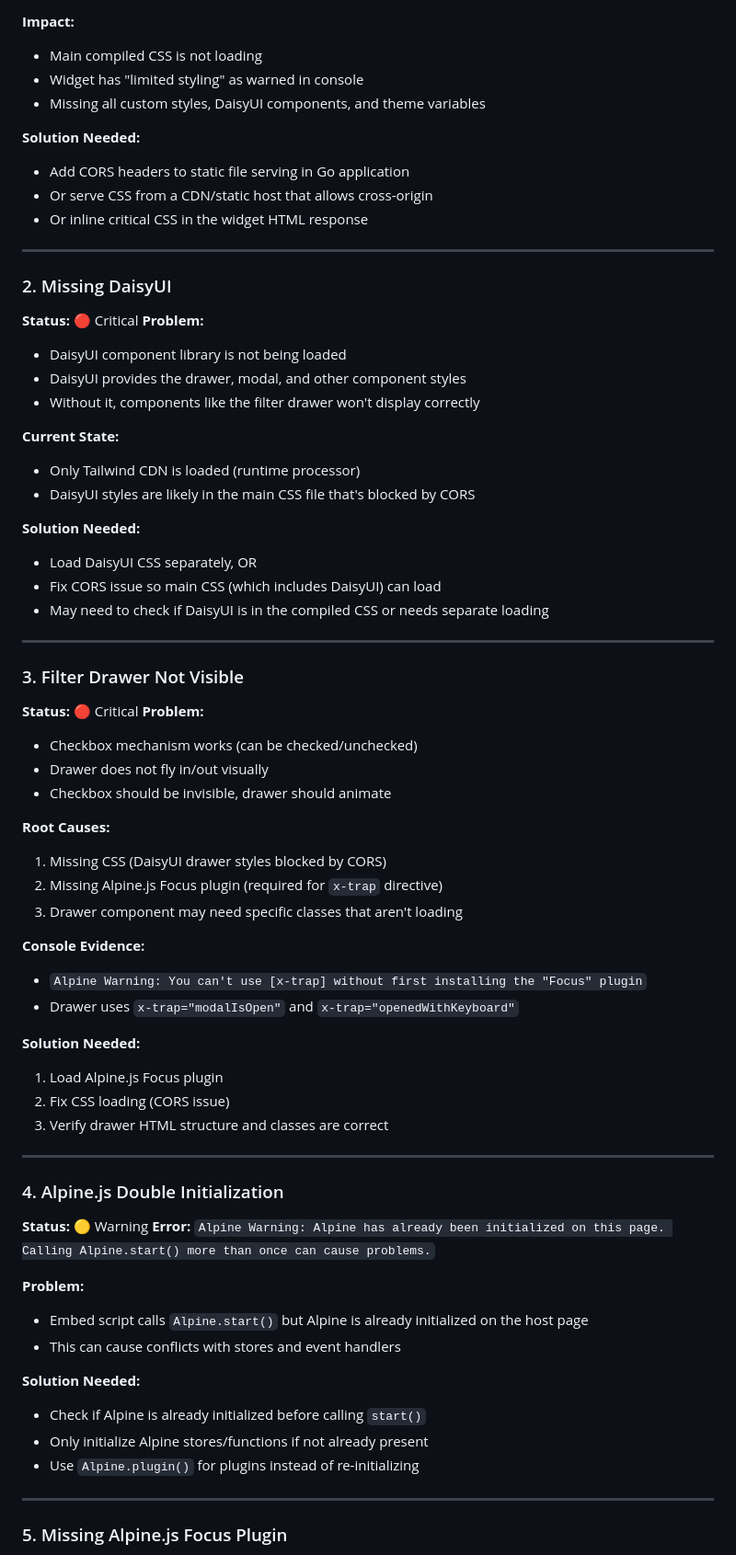
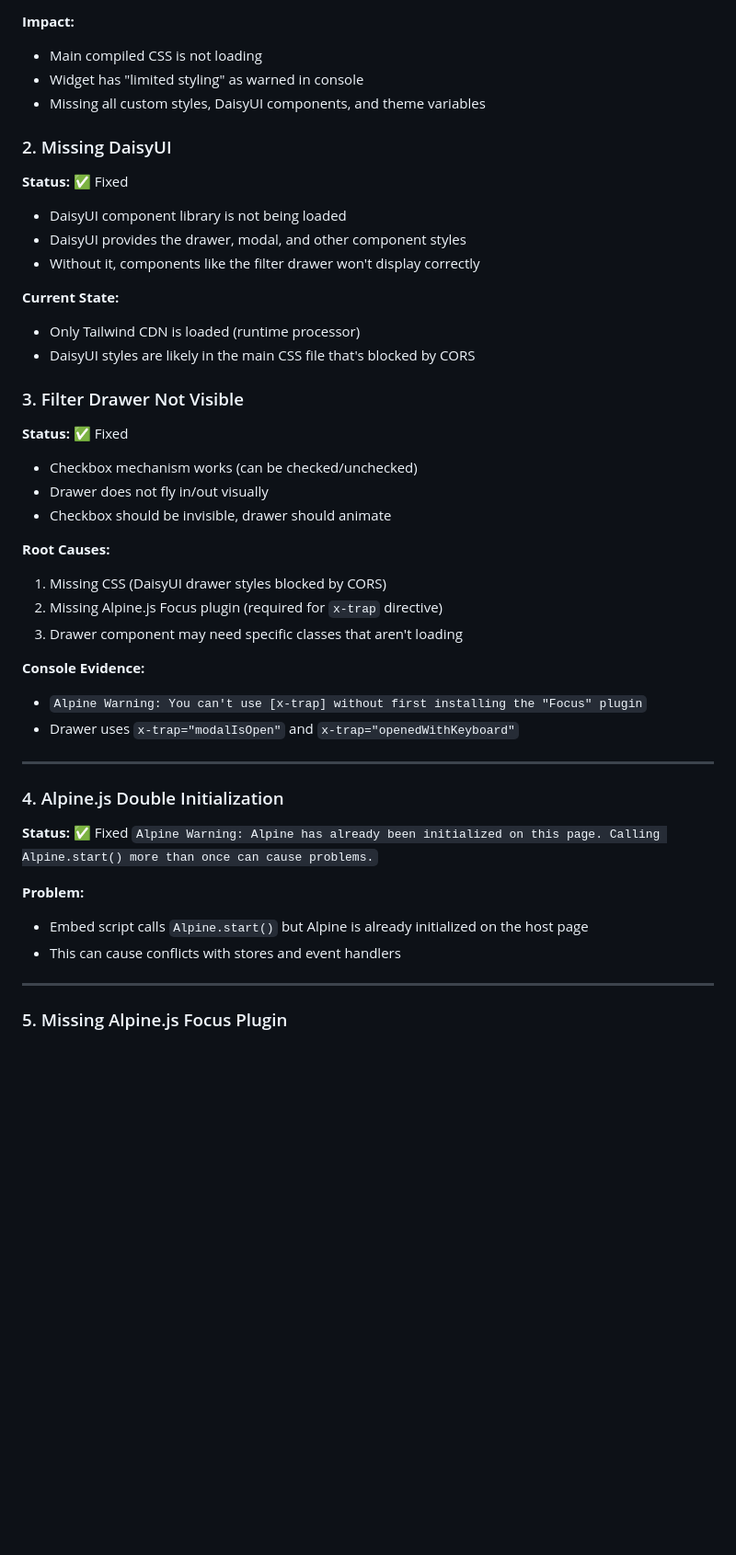
Before and after one commit to meetnearme/api, a Markdown page: EMBED_WIDGET_ISSUES.md, the part around the change printed below. Shown: that part at 92% size. Rendered like a GitHub page; blank space fills up the shorter version.

Commit message:
update issues md file

```diff
--- a/EMBED_WIDGET_ISSUES.md
+++ b/EMBED_WIDGET_ISSUES.md
@@ -20,17 +20,9 @@
 - Widget has "limited styling" as warned in console
 - Missing all custom styles, DaisyUI components, and theme variables
 
-**Solution Needed:**
-
-- Add CORS headers to static file serving in Go application
-- Or serve CSS from a CDN/static host that allows cross-origin
-- Or inline critical CSS in the widget HTML response
-
----
-
 ### 2. Missing DaisyUI
 
-**Status:** 🔴 Critical **Problem:**
+**Status:** ✅ Fixed
 
 - DaisyUI component library is not being loaded
 - DaisyUI provides the drawer, modal, and other component styles
@@ -41,17 +33,9 @@
 - Only Tailwind CDN is loaded (runtime processor)
 - DaisyUI styles are likely in the main CSS file that's blocked by CORS
 
-**Solution Needed:**
-
-- Load DaisyUI CSS separately, OR
-- Fix CORS issue so main CSS (which includes DaisyUI) can load
-- May need to check if DaisyUI is in the compiled CSS or needs separate loading
-
----
-
 ### 3. Filter Drawer Not Visible
 
-**Status:** 🔴 Critical **Problem:**
+**Status:** ✅ Fixed
 
 - Checkbox mechanism works (can be checked/unchecked)
 - Drawer does not fly in/out visually
@@ -68,17 +52,11 @@
 - `Alpine Warning: You can't use [x-trap] without first installing the "Focus" plugin`
 - Drawer uses `x-trap="modalIsOpen"` and `x-trap="openedWithKeyboard"`
 
-**Solution Needed:**
-
-1. Load Alpine.js Focus plugin
-2. Fix CSS loading (CORS issue)
-3. Verify drawer HTML structure and classes are correct
-
 ---
 
 ### 4. Alpine.js Double Initialization
 
-**Status:** 🟡 Warning **Error:**
+**Status:** ✅ Fixed
 `Alpine Warning: Alpine has already been initialized on this page. Calling Alpine.start() more than once can cause problems.`
 
 **Problem:**
@@ -86,12 +64,6 @@
 - Embed script calls `Alpine.start()` but Alpine is already initialized on the
   host page
 - This can cause conflicts with stores and event handlers
-
-**Solution Needed:**
-
-- Check if Alpine is already initialized before calling `start()`
-- Only initialize Alpine stores/functions if not already present
-- Use `Alpine.plugin()` for plugins instead of re-initializing
 
 ---
 
```
Also changed, not shown: other parts of EMBED_WIDGET_ISSUES.md (+1 -1 lines).
